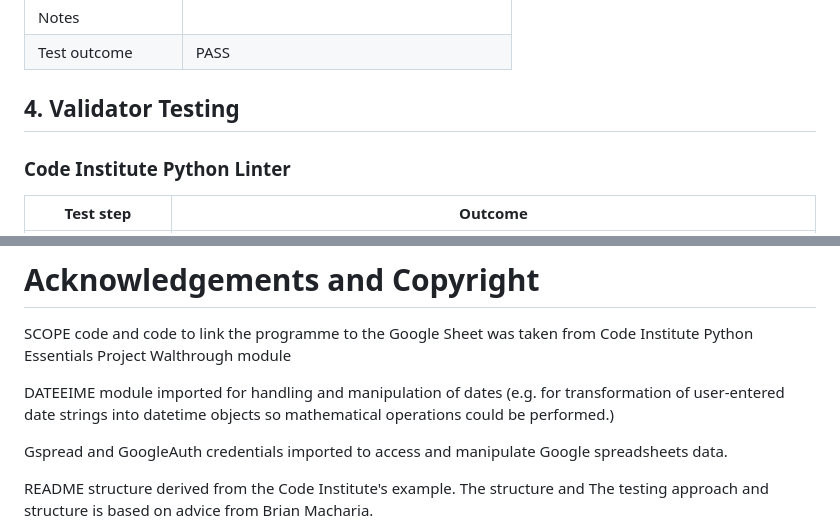
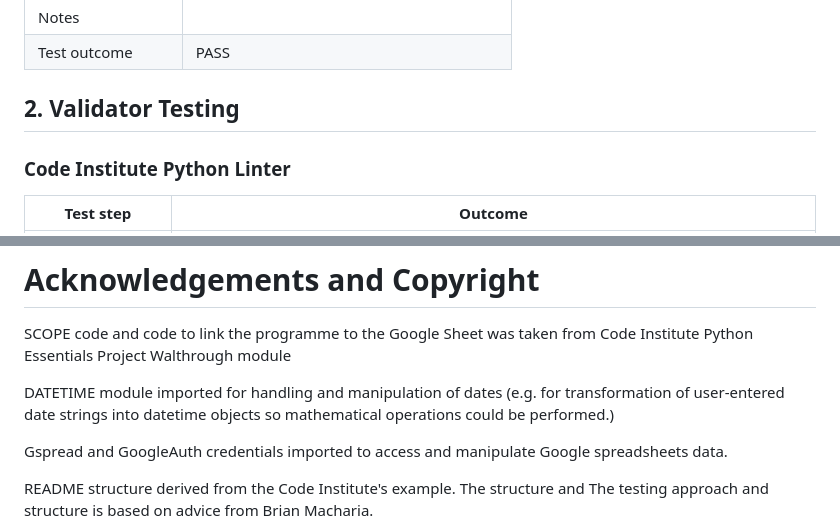
Before and after one commit to BlueBindy/schengen_calculator, a Markdown page: README.md, 2 parts joined by grey strips. Rendered like a GitHub page.

Commit message:
Docs:edit typo in README

```diff
--- a/README.md
+++ b/README.md
@@ -175,7 +175,7 @@ All tests peformed on 'https://schengen-calculator.herokuapp.com/' on Chrome, Op
 | Test outcome | PASS |
 
 
-## 4. Validator Testing
+## 2. Validator Testing
 ### Code Institute Python Linter
 | Test step | Outcome |
 | --- | --- |
@@ -190,7 +190,7 @@ All tests peformed on 'https://schengen-calculator.herokuapp.com/' on Chrome, Op
 # Acknowledgements and Copyright
 SCOPE code and code to link the programme to the Google Sheet was taken from Code Institute Python Essentials Project Walthrough module
 
-DATEEIME module imported for handling and manipulation of dates (e.g. for transformation of user-entered date strings into datetime objects so mathematical operations could be performed.)
+DATETIME module imported for handling and manipulation of dates (e.g. for transformation of user-entered date strings into datetime objects so mathematical operations could be performed.)
 
 Gspread and GoogleAuth credentials imported to access and manipulate Google
 spreadsheets data.
```
